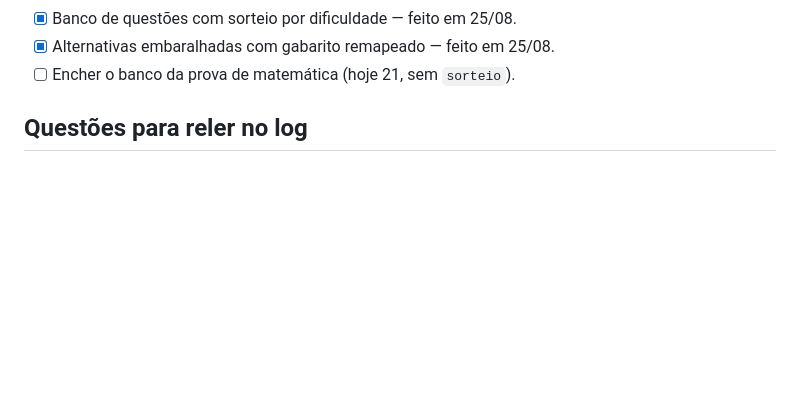
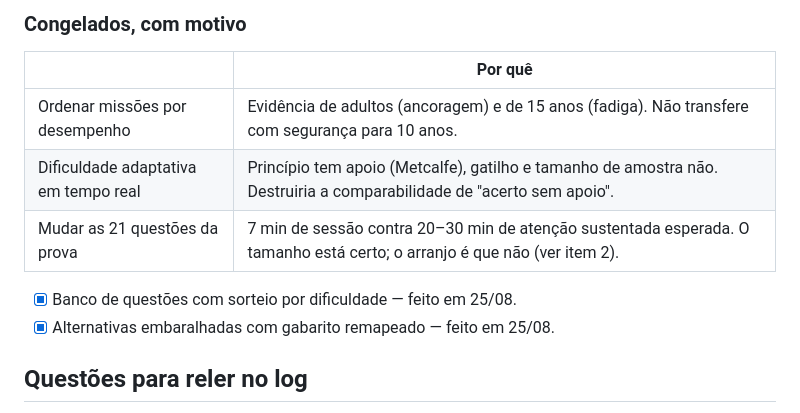
Before and after one commit to mattusca/missao-estudos, a Markdown page: tasks/todo.md, the part around one of its changes. Drawn GitHub-style; blank space fills up the shorter version.

```diff
--- a/tasks/todo.md
+++ b/tasks/todo.md
@@ -13,6 +73,12 @@
+### Congelados, com motivo
+| | Por quê |
+|---|---|
+| Ordenar missões por desempenho | Evidência de adultos (ancoragem) e de 15 anos (fadiga). Não transfere com segurança para 10 anos. |
+| Dificuldade adaptativa em tempo real | Princípio tem apoio (Metcalfe), gatilho e tamanho de amostra não. Destruiria a comparabilidade de "acerto sem apoio". |
+| Mudar as 21 questões da prova | 7 min de sessão contra 20–30 min de atenção sustentada esperada. O tamanho está certo; o arranjo é que não (ver item 2). |
+
 - [x] Banco de questões com sorteio por dificuldade — feito em 25/08.
 - [x] Alternativas embaralhadas com gabarito remapeado — feito em 25/08.
-- [ ] Encher o banco da prova de matemática (hoje 21, sem `sorteio`).
 
 ## Questões para reler no log
 - [ ] `ING.ESC.CONECT.Q2` — 41 s até o 1º toque e erro. Reli: a questão está correta,
```
Also changed, not shown: other parts of tasks/todo.md (+70 -10 lines).
